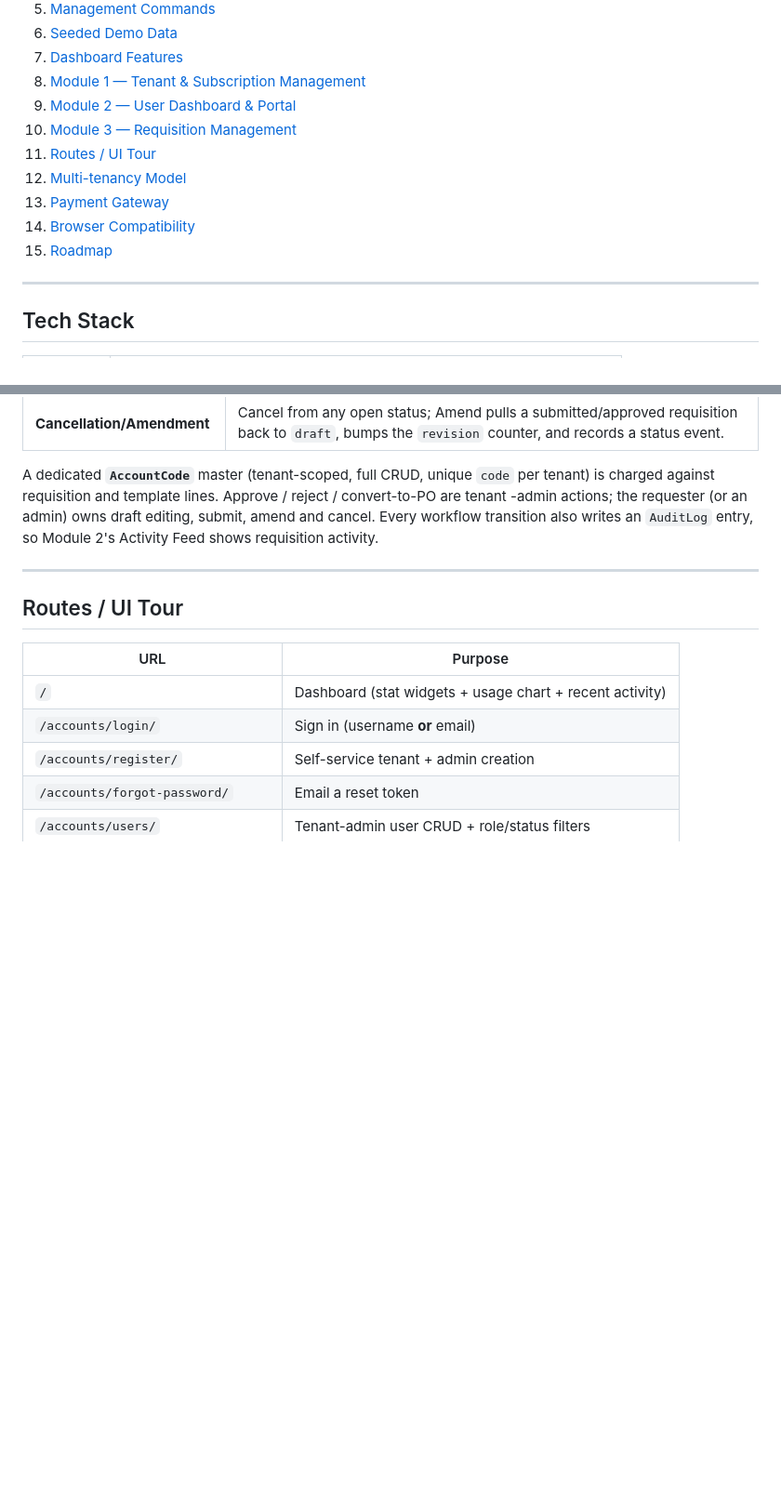
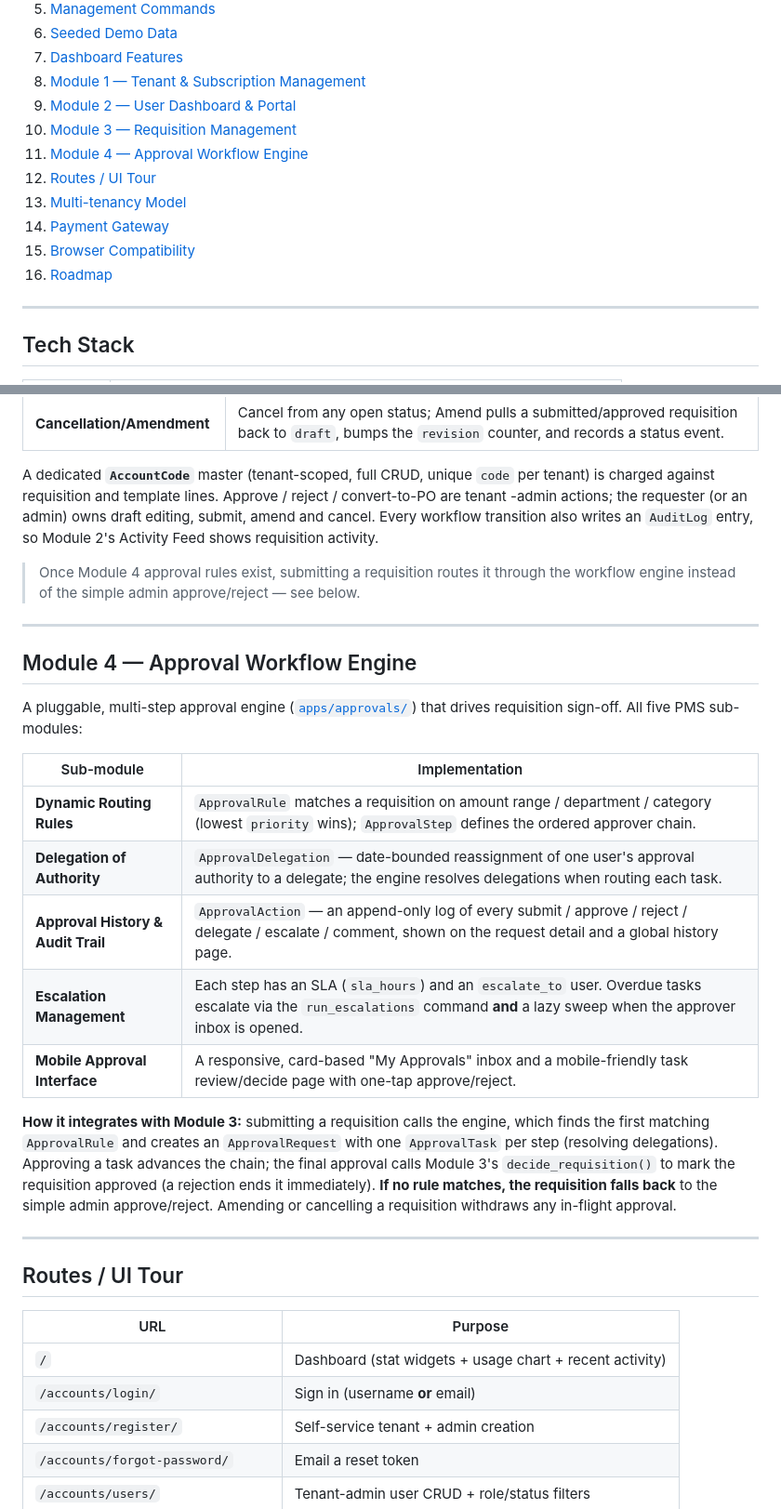
Before and after one commit to mnavaid925/NavPMS, a Markdown page: README.md, 2 parts joined by grey strips. Shown at 93% size. Drawn GitHub-style; blank space fills up the shorter version.

Commit message:
docs: document Module 4 Approval Workflow Engine in README

```diff
--- a/README.md
+++ b/README.md
@@ -25,11 +27,12 @@ Templates, Cancellation/Amendment).
 8. [Module 1 — Tenant & Subscription Management](#module-1--tenant--subscription-management)
 9. [Module 2 — User Dashboard & Portal](#module-2--user-dashboard--portal)
 10. [Module 3 — Requisition Management](#module-3--requisition-management)
-11. [Routes / UI Tour](#routes--ui-tour)
-12. [Multi-tenancy Model](#multi-tenancy-model)
-13. [Payment Gateway](#payment-gateway)
-14. [Browser Compatibility](#browser-compatibility)
-15. [Roadmap](#roadmap)
+11. [Module 4 — Approval Workflow Engine](#module-4--approval-workflow-engine)
+12. [Routes / UI Tour](#routes--ui-tour)
+13. [Multi-tenancy Model](#multi-tenancy-model)
+14. [Payment Gateway](#payment-gateway)
+15. [Browser Compatibility](#browser-compatibility)
+16. [Roadmap](#roadmap)
 
 ---
 
@@ -283,6 +296,31 @@ charged against requisition and template lines. Approve / reject / convert-to-PO
 Every workflow transition also writes an `AuditLog` entry, so Module 2's Activity Feed shows
 requisition activity.
 
+> Once Module 4 approval rules exist, submitting a requisition routes it through the
+> workflow engine instead of the simple admin approve/reject — see below.
+
+---
+
+## Module 4 — Approval Workflow Engine
+
+A pluggable, multi-step approval engine ([`apps/approvals/`](apps/approvals/)) that drives
+requisition sign-off. All five PMS sub-modules:
+
+| Sub-module | Implementation |
+|-----------|----------------|
+| **Dynamic Routing Rules** | `ApprovalRule` matches a requisition on amount range / department / category (lowest `priority` wins); `ApprovalStep` defines the ordered approver chain. |
+| **Delegation of Authority** | `ApprovalDelegation` — date-bounded reassignment of one user's approval authority to a delegate; the engine resolves delegations when routing each task. |
+| **Approval History & Audit Trail** | `ApprovalAction` — an append-only log of every submit / approve / reject / delegate / escalate / comment, shown on the request detail and a global history page. |
+| **Escalation Management** | Each step has an SLA (`sla_hours`) and an `escalate_to` user. Overdue tasks escalate via the `run_escalations` command **and** a lazy sweep when the approver inbox is opened. |
+| **Mobile Approval Interface** | A responsive, card-based "My Approvals" inbox and a mobile-friendly task review/decide page with one-tap approve/reject. |
+
+**How it integrates with Module 3:** submitting a requisition calls the engine, which finds
+the first matching `ApprovalRule` and creates an `ApprovalRequest` with one `ApprovalTask`
+per step (resolving delegations). Approving a task advances the chain; the final approval
+calls Module 3's `decide_requisition()` to mark the requisition approved (a rejection ends
+it immediately). **If no rule matches, the requisition falls back** to the simple admin
+approve/reject. Amending or cancelling a requisition withdraws any in-flight approval.
+
 ---
 
 ## Routes / UI Tour
```
Also changed, not shown: other parts of README.md (+25 -8 lines).
